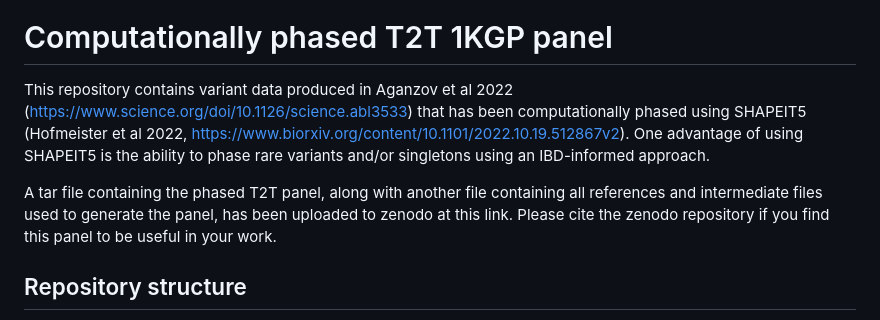
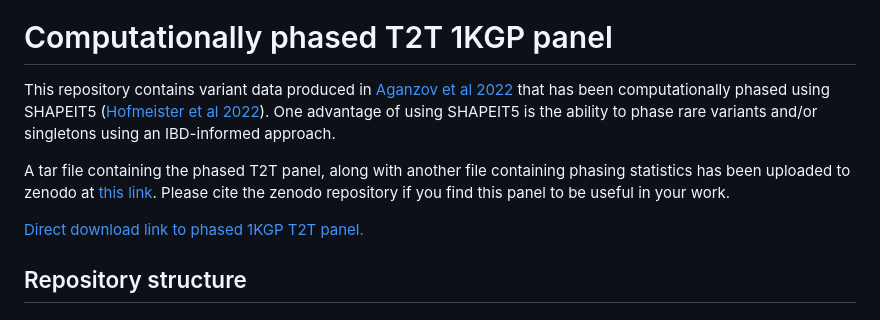
Before and after one commit to JosephLalli/phasing_T2T, a Markdown page: README.md, the part around one of its changes. GitHub-like rendering.

Commit message:
Update README with Zenodo links

```diff
--- a/README.md
+++ b/README.md
@@ -1,7 +4,9 @@
 # Computationally phased T2T 1KGP panel
-This repository contains variant data produced in Aganzov et al 2022 (https://www.science.org/doi/10.1126/science.abl3533) that has been computationally phased using SHAPEIT5 (Hofmeister et al 2022, https://www.biorxiv.org/content/10.1101/2022.10.19.512867v2). One advantage of using SHAPEIT5 is the ability to phase rare variants and/or singletons using an IBD-informed approach.
+This repository contains variant data produced in [Aganzov et al 2022](https://www.science.org/doi/10.1126/science.abl3533) that has been computationally phased using SHAPEIT5 ([Hofmeister et al 2022](https://www.biorxiv.org/content/10.1101/2022.10.19.512867v2)). One advantage of using SHAPEIT5 is the ability to phase rare variants and/or singletons using an IBD-informed approach.
 
-A tar file containing the phased T2T panel, along with another file containing all references and intermediate files used to generate the panel, has been uploaded to zenodo at this link. Please cite the zenodo repository if you find this panel to be useful in your work.
+A tar file containing the phased T2T panel, along with another file containing phasing statistics has been uploaded to zenodo at [this link](https://zenodo.org/record/7612953#.Y-8VD3bMJPY). Please cite the zenodo repository if you find this panel to be useful in your work.
+
+[Direct download link to phased 1KGP T2T panel.](https://zenodo.org/record/7612953/files/phased_T2T_panel.tar?download=1)
 
 ## Repository structure
 - phased_T2T_panel: per-chromosomome vcf files containing phased T2T variant calls.
```
Also changed, not shown: other parts of README.md (+25 -15 lines).
